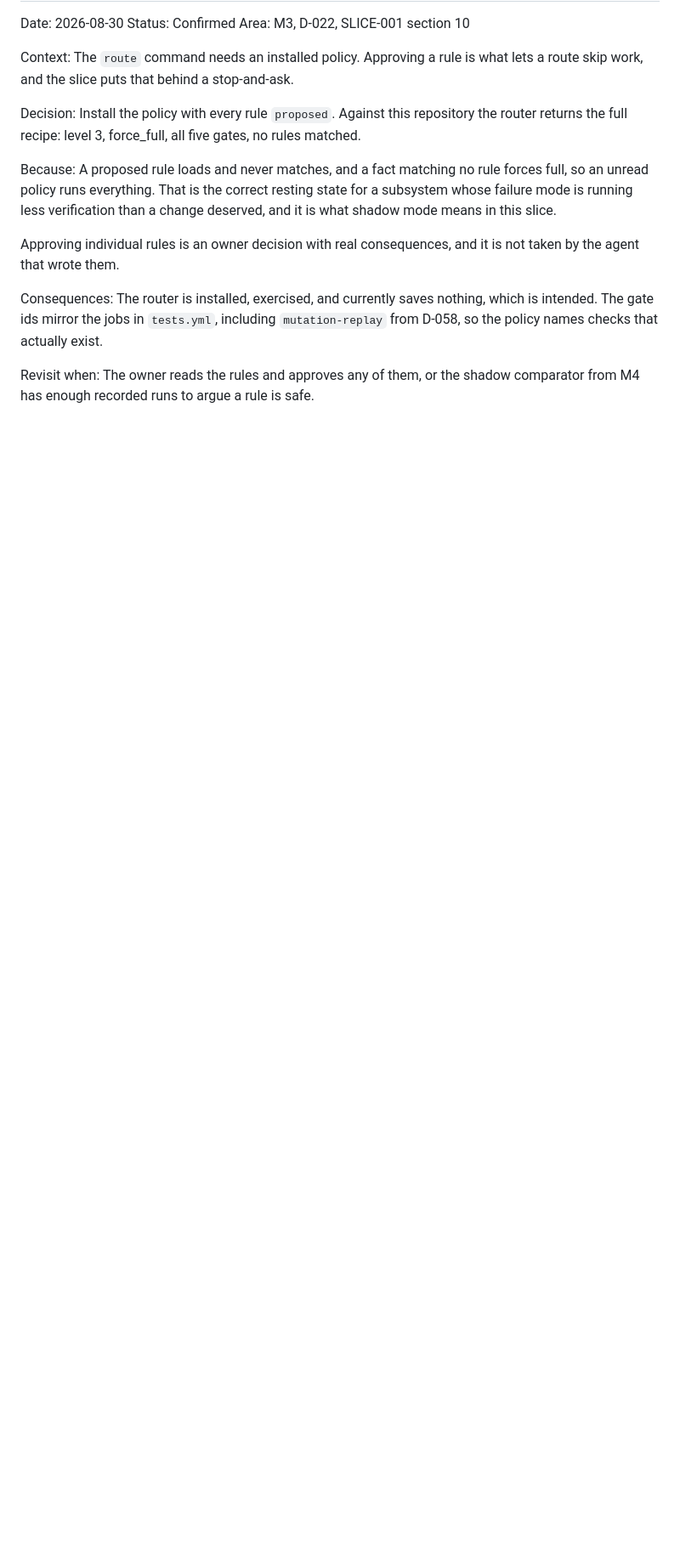
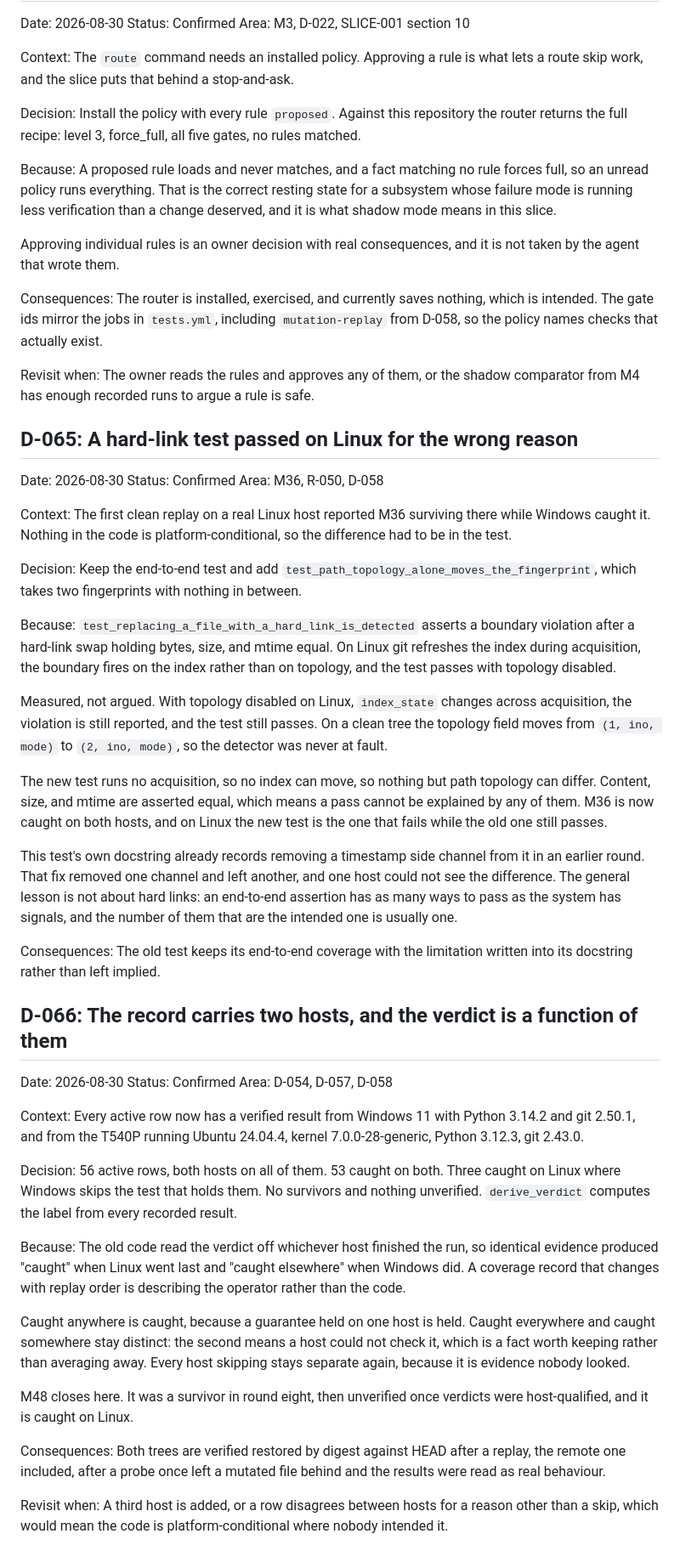
Before and after one commit to LynxTWO/anti-dark-code-skill, a Markdown page: design/routing/DECISION-LOG.md, the part around the change. Shown at 85% size. GitHub-like rendering; blank space fills up the shorter version.

Commit message:
Record the two-host findings and finish the round-ten handoff
D-065 records the hard-link test passing on Linux for the wrong reason,
with the measurements rather than the argument. D-066 records the
two-host matrix and why the verdict is derived from every result.

Co-Authored-By: Claude Opus 5 (1M context) <noreply@anthropic.com>

```diff
--- a/design/routing/DECISION-LOG.md
+++ b/design/routing/DECISION-LOG.md
@@ -1718,3 +1718,52 @@ The router is installed, exercised, and currently saves nothing, which is intend
 
 Revisit when:
 The owner reads the rules and approves any of them, or the shadow comparator from M4 has enough recorded runs to argue a rule is safe.
+
+## D-065: A hard-link test passed on Linux for the wrong reason
+
+Date: 2026-08-30
+Status: Confirmed
+Area: M36, R-050, D-058
+
+Context:
+The first clean replay on a real Linux host reported M36 surviving there while Windows caught it. Nothing in the code is platform-conditional, so the difference had to be in the test.
+
+Decision:
+Keep the end-to-end test and add `test_path_topology_alone_moves_the_fingerprint`, which takes two fingerprints with nothing in between.
+
+Because:
+`test_replacing_a_file_with_a_hard_link_is_detected` asserts a boundary violation after a hard-link swap holding bytes, size, and mtime equal. On Linux git refreshes the index during acquisition, the boundary fires on the index rather than on topology, and the test passes with topology disabled.
+
+Measured, not argued. With topology disabled on Linux, `index_state` changes across acquisition, the violation is still reported, and the test still passes. On a clean tree the topology field moves from `(1, ino, mode)` to `(2, ino, mode)`, so the detector was never at fault.
+
+The new test runs no acquisition, so no index can move, so nothing but path topology can differ. Content, size, and mtime are asserted equal, which means a pass cannot be explained by any of them. M36 is now caught on both hosts, and on Linux the new test is the one that fails while the old one still passes.
+
+This test's own docstring already records removing a timestamp side channel from it in an earlier round. That fix removed one channel and left another, and one host could not see the difference. The general lesson is not about hard links: an end-to-end assertion has as many ways to pass as the system has signals, and the number of them that are the intended one is usually one.
+
+Consequences:
+The old test keeps its end-to-end coverage with the limitation written into its docstring rather than left implied.
+
+## D-066: The record carries two hosts, and the verdict is a function of them
+
+Date: 2026-08-30
+Status: Confirmed
+Area: D-054, D-057, D-058
+
+Context:
+Every active row now has a verified result from Windows 11 with Python 3.14.2 and git 2.50.1, and from the T540P running Ubuntu 24.04.4, kernel 7.0.0-28-generic, Python 3.12.3, git 2.43.0.
+
+Decision:
+56 active rows, both hosts on all of them. 53 caught on both. Three caught on Linux where Windows skips the test that holds them. No survivors and nothing unverified. `derive_verdict` computes the label from every recorded result.
+
+Because:
+The old code read the verdict off whichever host finished the run, so identical evidence produced "caught" when Linux went last and "caught elsewhere" when Windows did. A coverage record that changes with replay order is describing the operator rather than the code.
+
+Caught anywhere is caught, because a guarantee held on one host is held. Caught everywhere and caught somewhere stay distinct: the second means a host could not check it, which is a fact worth keeping rather than averaging away. Every host skipping stays separate again, because it is evidence nobody looked.
+
+M48 closes here. It was a survivor in round eight, then unverified once verdicts were host-qualified, and it is caught on Linux.
+
+Consequences:
+Both trees are verified restored by digest against HEAD after a replay, the remote one included, after a probe once left a mutated file behind and the results were read as real behaviour.
+
+Revisit when:
+A third host is added, or a row disagrees between hosts for a reason other than a skip, which would mean the code is platform-conditional where nobody intended it.
```
Also changed, not shown: design/routing/HANDOFF-CODEX-ROUND-TEN.md (+12 -3 lines).
